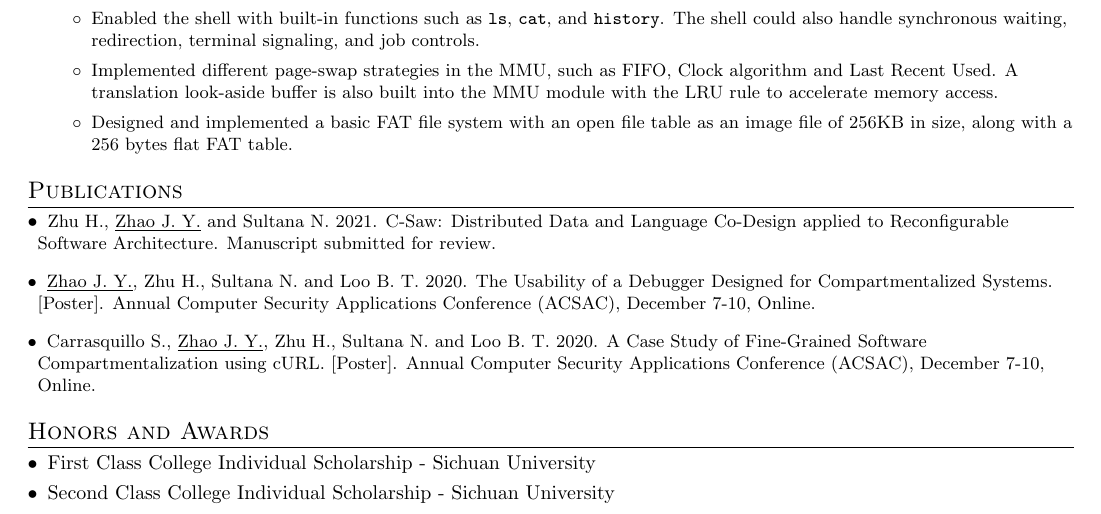
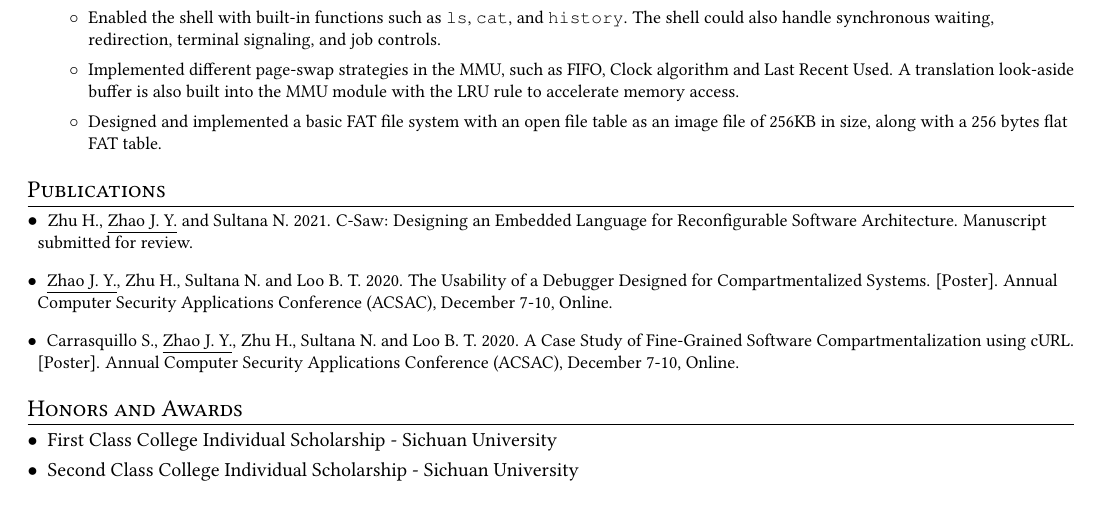
Before and after one commit to shikibu-z/latex-template, a LaTeX CV (cv.tex): part of the page, cut so that both start at the same text. Compiled offline with pdfLaTeX.

Commit message:
cv: update font and paper title

```diff
--- a/cv.tex
+++ b/cv.tex
@@ -2,6 +2,9 @@
 % @Author      : Junyong Zhao (junyong@seas.upenn.edu)
 
 \documentclass[a4paper]{article}
+\usepackage[T1]{fontenc}
+\usepackage{libertine}
+\renewcommand{\ttdefault}{pcr}
 
 \usepackage{latexsym}
 \usepackage[empty]{fullpage}
@@ -161,8 +164,8 @@
 \section{Publications}
 \begin{description}[font=$\bullet$,leftmargin=!]
   \item \small{Zhu H., \underline{Zhao J. Y.} and Sultana N. 2021. C-Saw:
-          Distributed Data and Language Co-Design applied to Reconfigurable
-          Software Architecture. Manuscript submitted for review.}
+          Designing an Embedded Language for Reconfigurable Software
+          Architecture. Manuscript submitted for review.}
   \item \small{\underline{Zhao J. Y.}, Zhu H., Sultana N. and Loo B. T. 2020.
           The Usability of a Debugger Designed for Compartmentalized Systems.
             [Poster]. Annual Computer Security Applications Conference (ACSAC),
```
